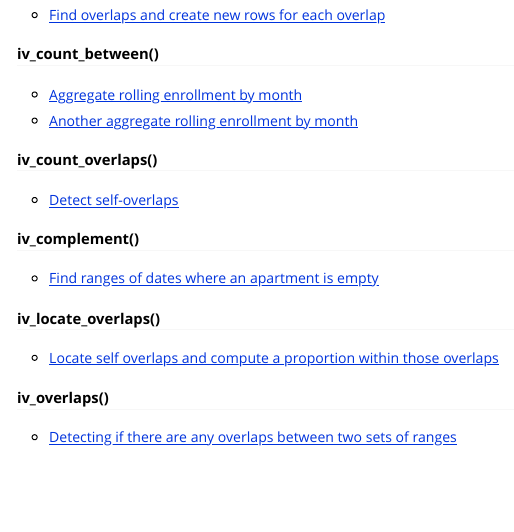
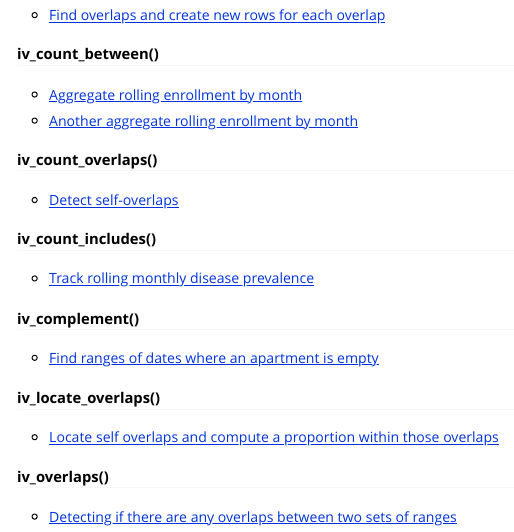
Before and after one commit to DavisVaughan/ivs, an R Markdown document (vignettes/examples.Rmd): the page in a window 1100 px wide, from 510 px down. Rendered offline with R 4.5, knitr and Pandoc, with nearby package versions.

Commit message:
Add link to another SO question. Closes #44.

```diff
--- a/vignettes/examples.Rmd
+++ b/vignettes/examples.Rmd
@@ -52,6 +52,10 @@ This vignette collects links to a number of Stack Overflow questions that use iv
 
 - [Detect self-overlaps](https://stackoverflow.com/questions/40129485/overlap-ranges-in-single-dataframe/73636659#73636659)
 
+#### iv_count_includes()
+
+- [Track rolling monthly disease prevalence](https://stackoverflow.com/questions/75221096/how-to-aggregate-data-by-month-using-study-start-and-end-dates-in-r-to-calculate/75222987#75222987)
+
 #### iv_complement()
 
 - [Find ranges of dates where an apartment is empty](https://stackoverflow.com/questions/72536566/adding-rows-for-missing-intervals-between-existing-intervals-in-r/72547866#72547866)
```
